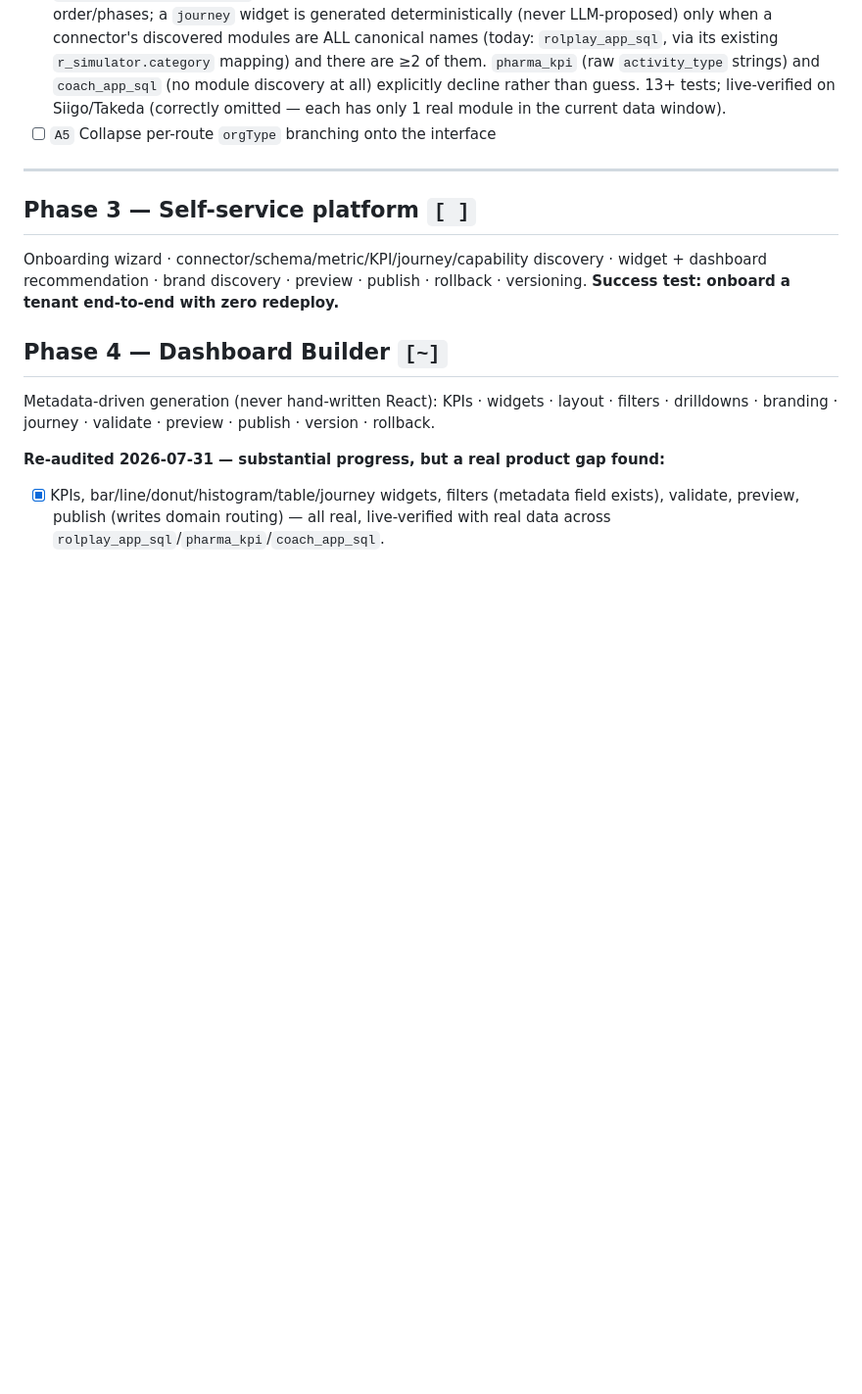
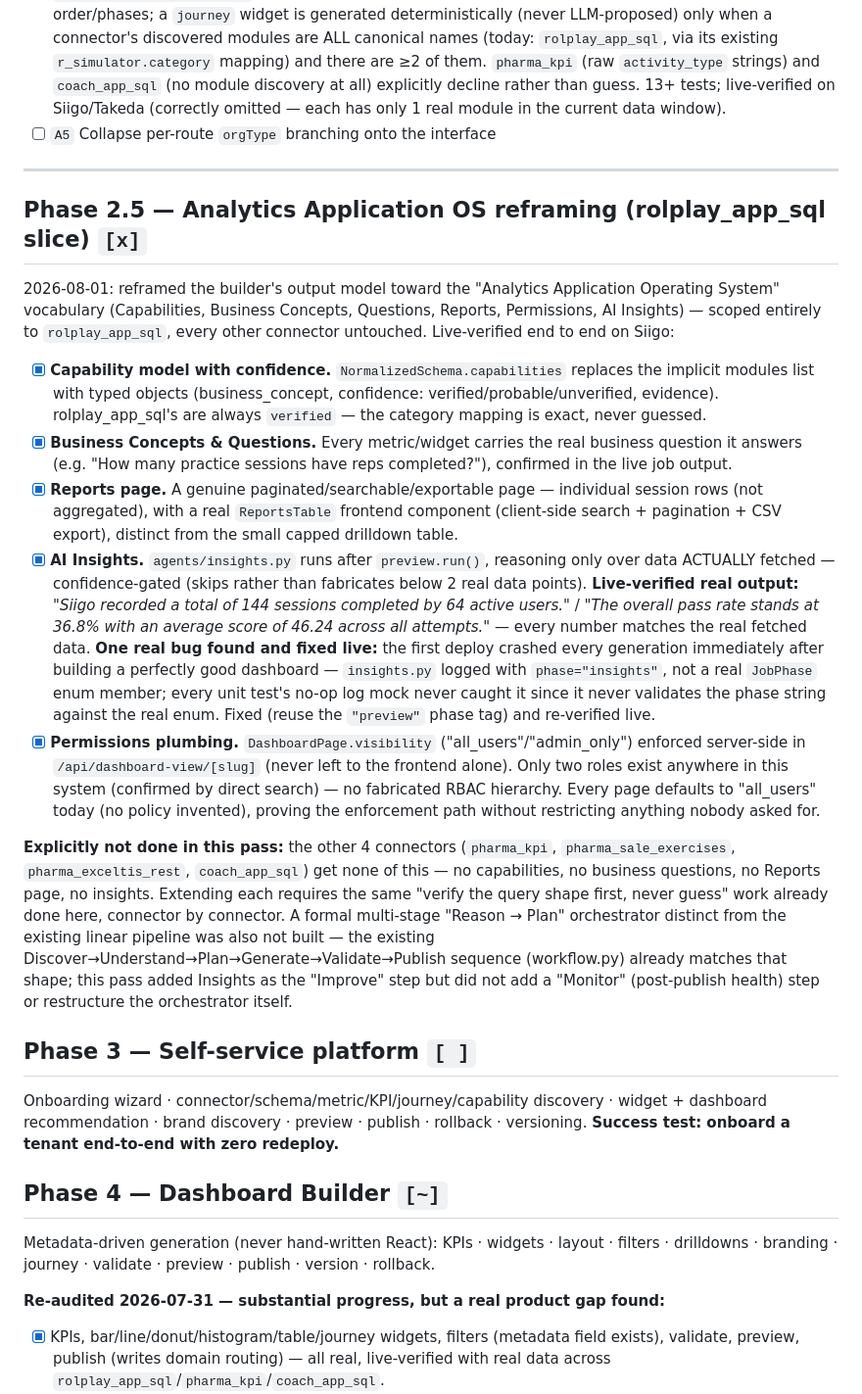
Before and after one commit to RahulAIML/unified_dashboard, a Markdown page: ROADMAP.md, the part around the change. Shown at 98% size. Drawn GitHub-style; blank space fills up the shorter version.

Commit message:
docs(roadmap): record the Analytics Application OS reframing, live-verified on Siigo
Phase 2.5: Capability/confidence model, business questions, a real
Reports page, evidence-backed AI Insights, and Permissions plumbing --
all scoped to rolplay_app_sql, live-verified end to end including the
insights.py JobPhase bug found and fixed during that verification.
Explicit about what's NOT done: the other 4 connectors, and no
Monitor/orchestrator restructuring.

Co-Authored-By: Claude Sonnet 5 <noreply@anthropic.com>

```diff
--- a/ROADMAP.md
+++ b/ROADMAP.md
@@ -60,6 +60,18 @@ Ordered so nothing is built against two sources of truth.
 - [ ] `A5` Collapse per-route `orgType` branching onto the interface
 
 ---
+
+## Phase 2.5 — Analytics Application OS reframing (rolplay_app_sql slice) `[x]`
+
+2026-08-01: reframed the builder's output model toward the "Analytics Application Operating System" vocabulary (Capabilities, Business Concepts, Questions, Reports, Permissions, AI Insights) — scoped entirely to `rolplay_app_sql`, every other connector untouched. Live-verified end to end on Siigo:
+
+- [x] **Capability model with confidence.** `NormalizedSchema.capabilities` replaces the implicit modules list with typed objects (business_concept, confidence: verified/probable/unverified, evidence). rolplay_app_sql's are always `verified` — the category mapping is exact, never guessed.
+- [x] **Business Concepts & Questions.** Every metric/widget carries the real business question it answers (e.g. "How many practice sessions have reps completed?"), confirmed in the live job output.
+- [x] **Reports page.** A genuine paginated/searchable/exportable page — individual session rows (not aggregated), with a real `ReportsTable` frontend component (client-side search + pagination + CSV export), distinct from the small capped drilldown table.
+- [x] **AI Insights.** `agents/insights.py` runs after `preview.run()`, reasoning only over data ACTUALLY fetched — confidence-gated (skips rather than fabricates below 2 real data points). **Live-verified real output:** *"Siigo recorded a total of 144 sessions completed by 64 active users."* / *"The overall pass rate stands at 36.8% with an average score of 46.24 across all attempts."* — every number matches the real fetched data. **One real bug found and fixed live:** the first deploy crashed every generation immediately after building a perfectly good dashboard — `insights.py` logged with `phase="insights"`, not a real `JobPhase` enum member; every unit test's no-op log mock never caught it since it never validates the phase string against the real enum. Fixed (reuse the `"preview"` phase tag) and re-verified live.
+- [x] **Permissions plumbing.** `DashboardPage.visibility` ("all_users"/"admin_only") enforced server-side in `/api/dashboard-view/[slug]` (never left to the frontend alone). Only two roles exist anywhere in this system (confirmed by direct search) — no fabricated RBAC hierarchy. Every page defaults to "all_users" today (no policy invented), proving the enforcement path without restricting anything nobody asked for.
+
+**Explicitly not done in this pass:** the other 4 connectors (`pharma_kpi`, `pharma_sale_exercises`, `pharma_exceltis_rest`, `coach_app_sql`) get none of this — no capabilities, no business questions, no Reports page, no insights. Extending each requires the same "verify the query shape first, never guess" work already done here, connector by connector. A formal multi-stage "Reason → Plan" orchestrator distinct from the existing linear pipeline was also not built — the existing Discover→Understand→Plan→Generate→Validate→Publish sequence (workflow.py) already matches that shape; this pass added Insights as the "Improve" step but did not add a "Monitor" (post-publish health) step or restructure the orchestrator itself.
 
 ## Phase 3 — Self-service platform `[ ]`
 Onboarding wizard · connector/schema/metric/KPI/journey/capability discovery · widget + dashboard recommendation · brand discovery · preview · publish · rollback · versioning. **Success test: onboard a tenant end-to-end with zero redeploy.**
```
